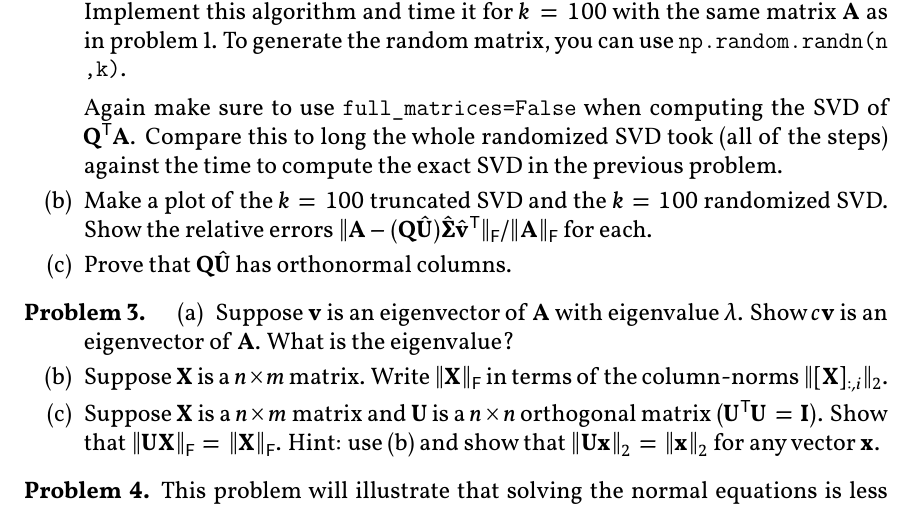
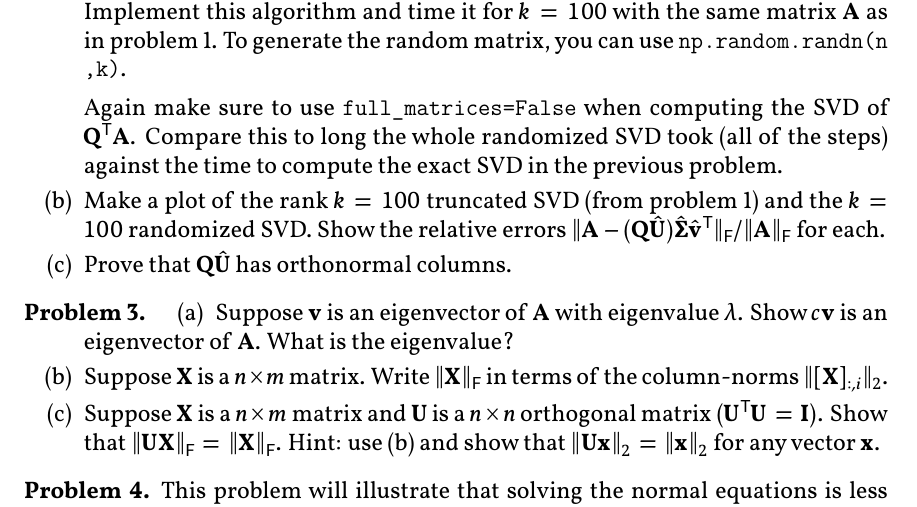
Before and after one commit to chen-teaching/teaching, a LaTeX problem sheet (na_s2023/hw5.tex): part of page 2 of 3, cut so that both start at the same text. The pictures show the PDF file na_s2023/hw5.pdf that the author committed with the source.

Commit message:
update hw5

```diff
--- a/na_s2023/hw5.tex
+++ b/na_s2023/hw5.tex
@@ -151,7 +151,7 @@ This result sin a black and white image.
             Compare this to long the whole randomized SVD took (all of the steps) against the time to compute the exact SVD in the previous problem.
 
         \item
-            Make a plot of the $k=100$ truncated SVD and the $k=100$ randomized SVD.
+            Make a plot of the rank $k=100$ truncated SVD (from problem 1) and the $k=100$ randomized SVD.
             Show the relative errors $\|\vec{A} - (\vec{Q} \hat{\vec{U}})\hat{\vec{\Sigma}} \hat{\vec{v}}^\T \|_\F/\|\vec{A}\|_\F$ for each.
 
         \item Prove that $\vec{Q}\hat{\vec{U}}$ has orthonormal columns.
```
Also changed, not shown: na_s2023/hw5.pdf.
